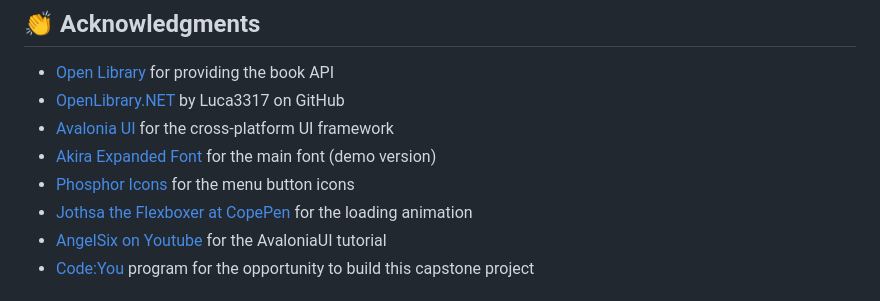
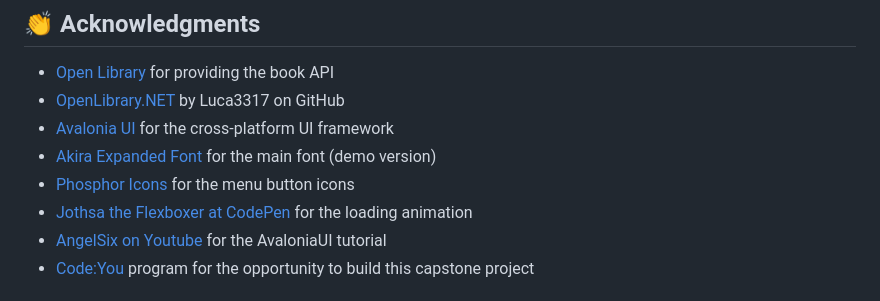
Before and after one commit to KevinLWorthington/Goweli, a Markdown page: README.md, the part around the change. Rendered like a GitHub page.

Commit message:
fixed typo in readme

```diff
--- a/README.md
+++ b/README.md
@@ -124,7 +124,7 @@ The application will automatically create and initialize the SQLite database on
 - [Avalonia UI](https://avaloniaui.net/) for the cross-platform UI framework
 - [Akira Expanded Font](https://www.dafont.com/akira-expanded.font/) for the main font (demo version)
 - [Phosphor Icons](https://phosphoricons.com/) for the menu button icons
-- [Jothsa the Flexboxer at CopePen](https://codepen.io/Jothsa-the-flexboxer/pen/jOXbzod/) for the loading animation
+- [Jothsa the Flexboxer at CodePen](https://codepen.io/Jothsa-the-flexboxer/pen/jOXbzod/) for the loading animation
 - [AngelSix on Youtube](https://www.youtube.com/@AngelSix/) for the AvaloniaUI tutorial
 - [Code:You](https://code-you.org/) program for the opportunity to build this capstone project
 
```
